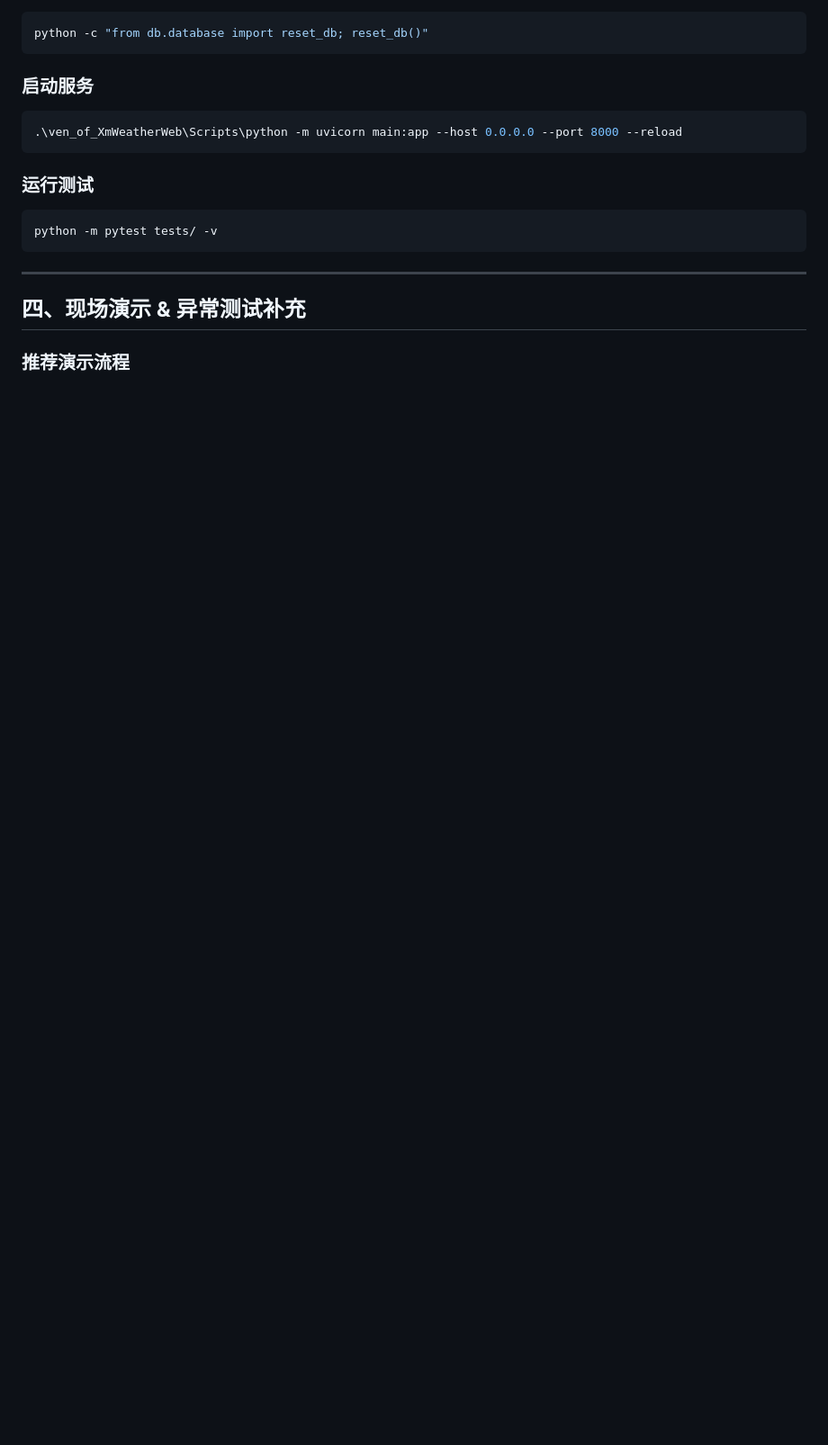
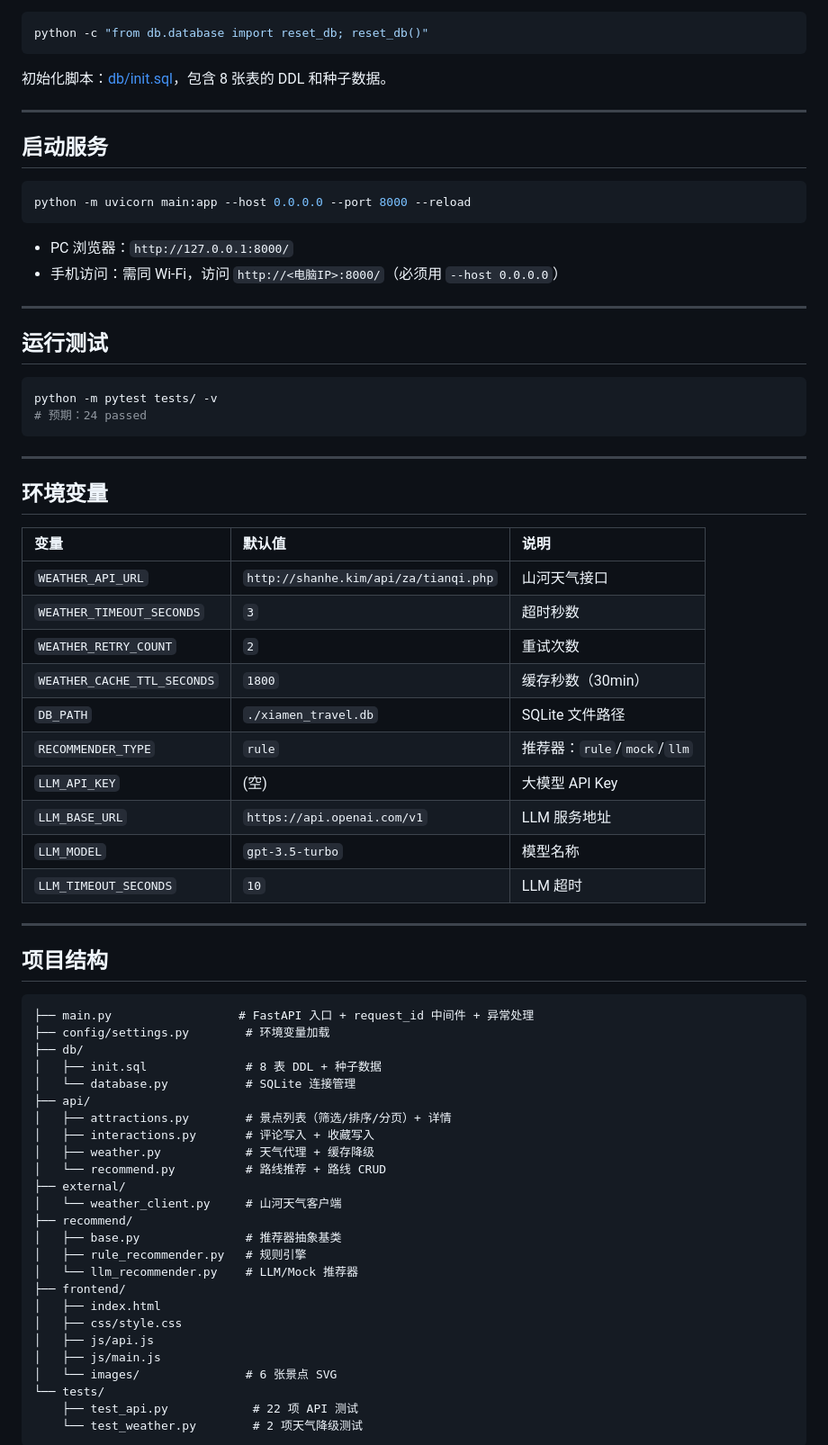
Before and after one commit to lzh626/Xiamen_OnePageWeb, a Markdown page: README.md, the part around one of its changes. Shown at 90% size. Drawn GitHub-style; blank space fills up the shorter version.

````diff
--- a/README.md
+++ b/README.md
@@ -69,18 +32,74 @@ pip install -r requirements.txt
 python -c "from db.database import reset_db; reset_db()"
 ```
 
-### 启动服务
+初始化脚本：[db/init.sql](db/init.sql)，包含 8 张表的 DDL 和种子数据。
+
+---
+
+## 启动服务
+
 ```bash
-.\ven_of_XmWeatherWeb\Scripts\python -m uvicorn main:app --host 0.0.0.0 --port 8000 --reload
+python -m uvicorn main:app --host 0.0.0.0 --port 8000 --reload
 ```
 
-### 运行测试
+- PC 浏览器：`http://127.0.0.1:8000/`
+- 手机访问：需同 Wi-Fi，访问 `http://<电脑IP>:8000/`（必须用 `--host 0.0.0.0`）
+
+---
+
+## 运行测试
+
 ```bash
 python -m pytest tests/ -v
+# 预期：24 passed
 ```
 
 ---
 
-## 四、现场演示 & 异常测试补充
+## 环境变量
 
-### 推荐演示流程
+| 变量 | 默认值 | 说明 |
+|:---|:---|:---|
+| `WEATHER_API_URL` | `http://shanhe.kim/api/za/tianqi.php` | 山河天气接口 |
+| `WEATHER_TIMEOUT_SECONDS` | `3` | 超时秒数 |
+| `WEATHER_RETRY_COUNT` | `2` | 重试次数 |
+| `WEATHER_CACHE_TTL_SECONDS` | `1800` | 缓存秒数（30min） |
+| `DB_PATH` | `./xiamen_travel.db` | SQLite 文件路径 |
+| `RECOMMENDER_TYPE` | `rule` | 推荐器：`rule`/`mock`/`llm` |
+| `LLM_API_KEY` | (空) | 大模型 API Key |
+| `LLM_BASE_URL` | `https://api.openai.com/v1` | LLM 服务地址 |
+| `LLM_MODEL` | `gpt-3.5-turbo` | 模型名称 |
+| `LLM_TIMEOUT_SECONDS` | `10` | LLM 超时 |
+
+---
+
+## 项目结构
+
+```
+├── main.py                  # FastAPI 入口 + request_id 中间件 + 异常处理
+├── config/settings.py        # 环境变量加载
+├── db/
+│   ├── init.sql              # 8 表 DDL + 种子数据
+│   └── database.py           # SQLite 连接管理
+├── api/
+│   ├── attractions.py        # 景点列表（筛选/排序/分页）+ 详情
+│   ├── interactions.py       # 评论写入 + 收藏写入
+│   ├── weather.py            # 天气代理 + 缓存降级
+│   └── recommend.py          # 路线推荐 + 路线 CRUD
+├── external/
+│   └── weather_client.py     # 山河天气客户端
+├── recommend/
+│   ├── base.py               # 推荐器抽象基类
+│   ├── rule_recommender.py   # 规则引擎
+│   └── llm_recommender.py    # LLM/Mock 推荐器
+├── frontend/
+│   ├── index.html
+│   ├── css/style.css
+│   ├── js/api.js
+│   ├── js/main.js
+│   └── images/               # 6 张景点 SVG
+└── tests/
+    ├── test_api.py            # 22 项 API 测试
+    └── test_weather.py        # 2 项天气降级测试
+```
+
````
Also changed, not shown: other parts of README.md (+69 -71 lines), README_PUSH.md (added, +389 -0 lines).
